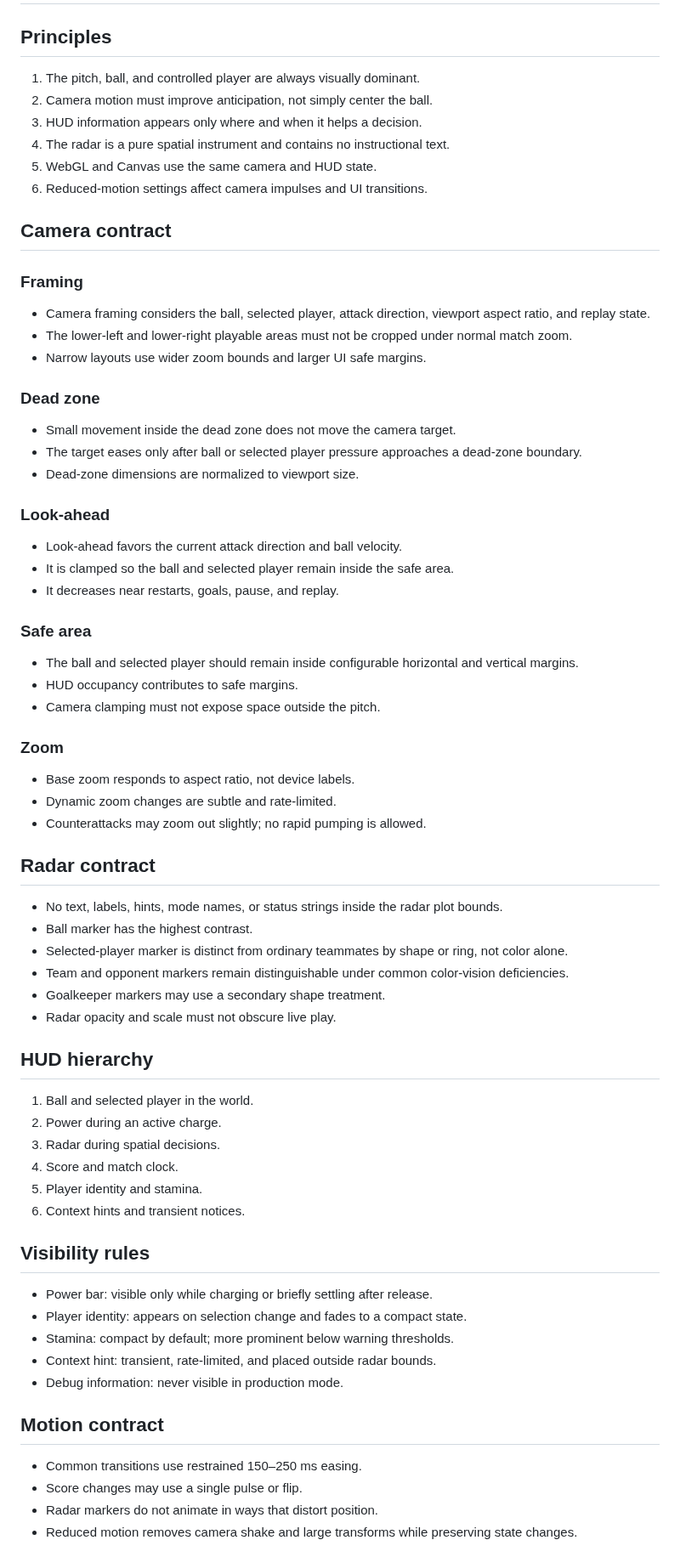
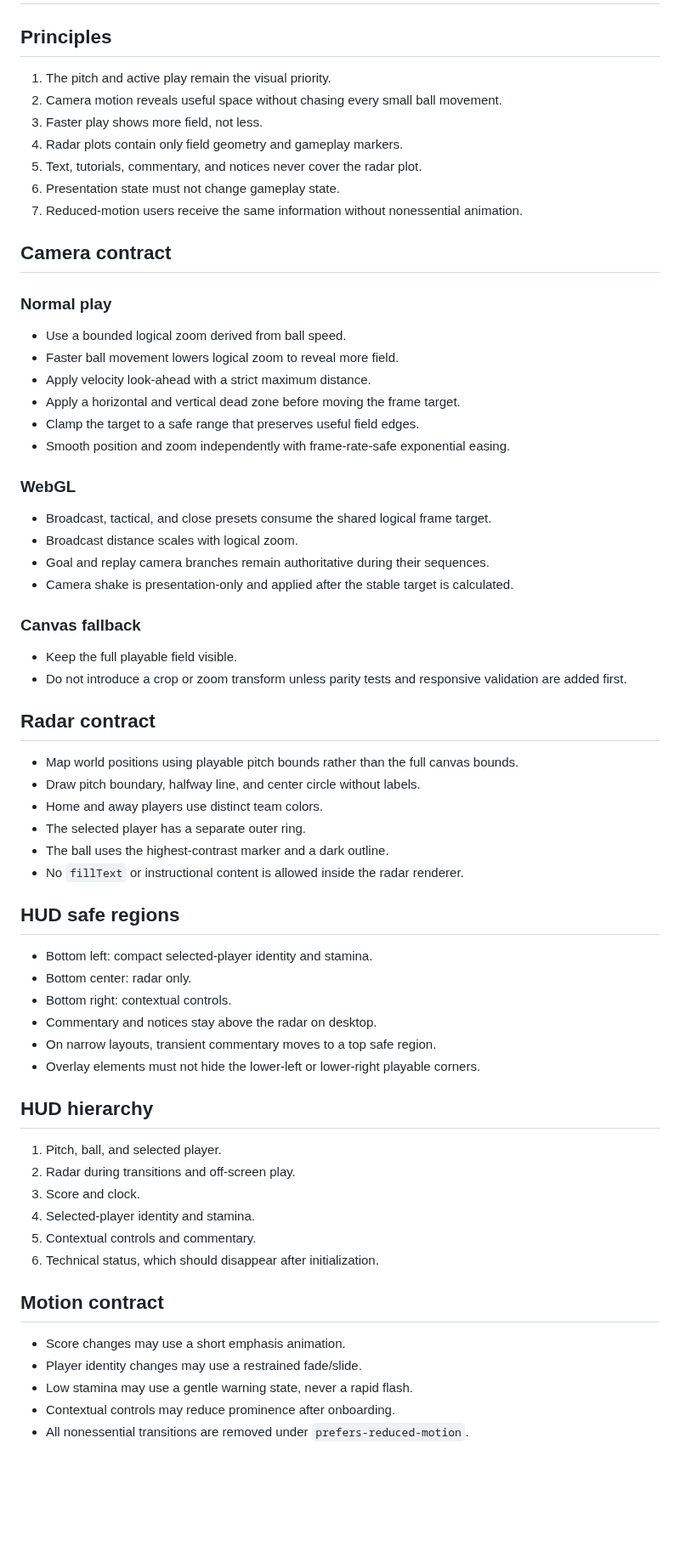
Before and after one commit to hungtvb/-tony-football, a Markdown page: docs/ui/CAMERA_HUD.md, the part around one of its changes. Shown at 85% size. Rendered like a GitHub page; blank space fills up the shorter version.

Commit message:
docs(u3.1): align camera HUD source of truth with implementation

```diff
--- a/docs/ui/CAMERA_HUD.md
+++ b/docs/ui/CAMERA_HUD.md
@@ -1,66 +1,62 @@
 # Camera and HUD — Source of Truth
 
 ## Principles
-1. The pitch, ball, and controlled player are always visually dominant.
-2. Camera motion must improve anticipation, not simply center the ball.
-3. HUD information appears only where and when it helps a decision.
-4. The radar is a pure spatial instrument and contains no instructional text.
-5. WebGL and Canvas use the same camera and HUD state.
-6. Reduced-motion settings affect camera impulses and UI transitions.
+1. The pitch and active play remain the visual priority.
+2. Camera motion reveals useful space without chasing every small ball movement.
+3. Faster play shows more field, not less.
+4. Radar plots contain only field geometry and gameplay markers.
+5. Text, tutorials, commentary, and notices never cover the radar plot.
+6. Presentation state must not change gameplay state.
+7. Reduced-motion users receive the same information without nonessential animation.
 
 ## Camera contract
 
-### Framing
-- Camera framing considers the ball, selected player, attack direction, viewport aspect ratio, and replay state.
-- The lower-left and lower-right playable areas must not be cropped under normal match zoom.
-- Narrow layouts use wider zoom bounds and larger UI safe margins.
+### Normal play
+- Use a bounded logical zoom derived from ball speed.
+- Faster ball movement lowers logical zoom to reveal more field.
+- Apply velocity look-ahead with a strict maximum distance.
+- Apply a horizontal and vertical dead zone before moving the frame target.
+- Clamp the target to a safe range that preserves useful field edges.
+- Smooth position and zoom independently with frame-rate-safe exponential easing.
 
-### Dead zone
-- Small movement inside the dead zone does not move the camera target.
-- The target eases only after ball or selected player pressure approaches a dead-zone boundary.
-- Dead-zone dimensions are normalized to viewport size.
+### WebGL
+- Broadcast, tactical, and close presets consume the shared logical frame target.
+- Broadcast distance scales with logical zoom.
+- Goal and replay camera branches remain authoritative during their sequences.
+- Camera shake is presentation-only and applied after the stable target is calculated.
 
-### Look-ahead
-- Look-ahead favors the current attack direction and ball velocity.
-- It is clamped so the ball and selected player remain inside the safe area.
-- It decreases near restarts, goals, pause, and replay.
-
-### Safe area
-- The ball and selected player should remain inside configurable horizontal and vertical margins.
-- HUD occupancy contributes to safe margins.
-- Camera clamping must not expose space outside the pitch.
-
-### Zoom
-- Base zoom responds to aspect ratio, not device labels.
-- Dynamic zoom changes are subtle and rate-limited.
-- Counterattacks may zoom out slightly; no rapid pumping is allowed.
+### Canvas fallback
+- Keep the full playable field visible.
+- Do not introduce a crop or zoom transform unless parity tests and responsive validation are added first.
 
 ## Radar contract
-- No text, labels, hints, mode names, or status strings inside the radar plot bounds.
-- Ball marker has the highest contrast.
-- Selected-player marker is distinct from ordinary teammates by shape or ring, not color alone.
-- Team and opponent markers remain distinguishable under common color-vision deficiencies.
-- Goalkeeper markers may use a secondary shape treatment.
-- Radar opacity and scale must not obscure live play.
+- Map world positions using playable pitch bounds rather than the full canvas bounds.
+- Draw pitch boundary, halfway line, and center circle without labels.
+- Home and away players use distinct team colors.
+- The selected player has a separate outer ring.
+- The ball uses the highest-contrast marker and a dark outline.
+- No `fillText` or instructional content is allowed inside the radar renderer.
+
+## HUD safe regions
+- Bottom left: compact selected-player identity and stamina.
+- Bottom center: radar only.
+- Bottom right: contextual controls.
+- Commentary and notices stay above the radar on desktop.
+- On narrow layouts, transient commentary moves to a top safe region.
+- Overlay elements must not hide the lower-left or lower-right playable corners.
 
 ## HUD hierarchy
-1. Ball and selected player in the world.
-2. Power during an active charge.
-3. Radar during spatial decisions.
-4. Score and match clock.
-5. Player identity and stamina.
-6. Context hints and transient notices.
-
-## Visibility rules
-- Power bar: visible only while charging or briefly settling after release.
-- Player identity: appears on selection change and fades to a compact state.
-- Stamina: compact by default; more prominent below warning thresholds.
-- Context hint: transient, rate-limited, and placed outside radar bounds.
-- Debug information: never visible in production mode.
+1. Pitch, ball, and selected player.
+2. Radar during transitions and off-screen play.
+3. Score and clock.
+4. Selected-player identity and stamina.
+5. Contextual controls and commentary.
+6. Technical status, which should disappear after initialization.
 
 ## Motion contract
-- Common transitions use restrained 150–250 ms easing.
-- Score changes may use a single pulse or flip.
-- Radar markers do not animate in ways that distort position.
-- Reduced motion removes camera shake and large transforms while preserving state changes.
+- Score changes may use a short emphasis animation.
+- Player identity changes may use a restrained fade/slide.
+- Low stamina may use a gentle warning state, never a rapid flash.
+- Contextual controls may reduce prominence after onboarding.
+- All nonessential transitions are removed under `prefers-reduced-motion`.
 
```
Also changed, not shown: other parts of docs/ui/CAMERA_HUD.md (+6 -16 lines).
